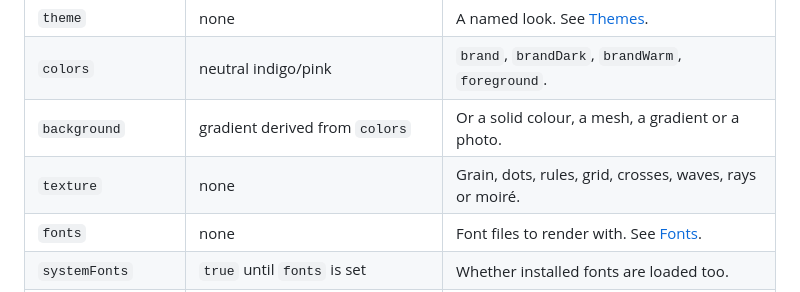
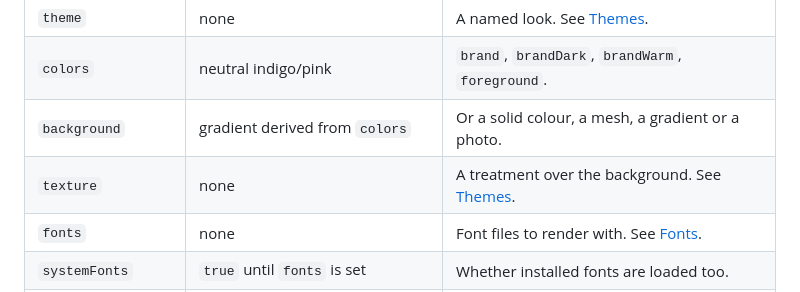
Before and after one commit to KensioSoftware/colophon, a Markdown page: docs/configuration/README.md, the part around the change. Rendered like a GitHub page.

```diff
--- a/docs/configuration/README.md
+++ b/docs/configuration/README.md
@@ -32,7 +32,7 @@ yourself.
 | `theme`            | none                                          | A named look. See [Themes](./themes/).                              |
 | `colors`           | neutral indigo/pink                           | `brand`, `brandDark`, `brandWarm`, `foreground`.                    |
 | `background`       | gradient derived from `colors`                | Or a solid colour, a mesh, a gradient or a photo.                   |
-| `texture`          | none                                          | Grain, dots, rules, grid, crosses, waves, rays or moiré.            |
+| `texture`          | none                                          | A treatment over the background. See [Themes](./themes/).           |
 | `fonts`            | none                                          | Font files to render with. See [Fonts](./fonts/).                   |
 | `systemFonts`      | `true` until `fonts` is set                   | Whether installed fonts are loaded too.                             |
 | `fontFamily`       | first font, else `Arial, ...`                 | Font stack for template text.                                       |
```
Also changed, not shown: docs/samples/texture-chevrons.png (added), docs/samples/texture-honeycomb.png (added), 13 other files.
